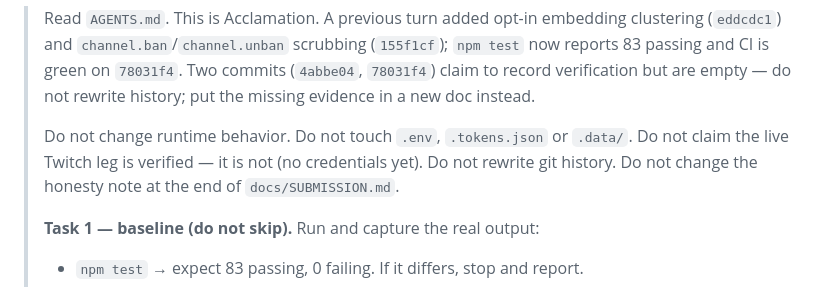
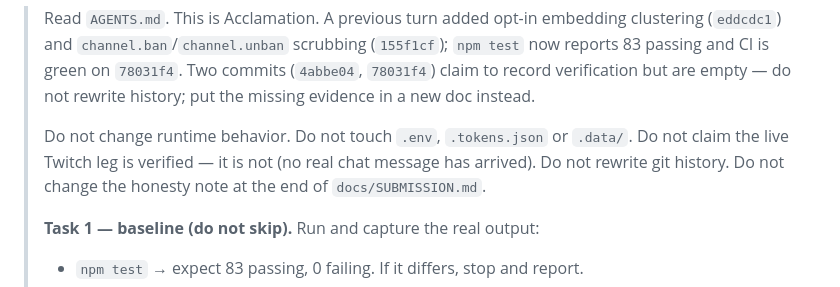
Before and after one commit to zalkabsi/ACCLAMATION, a Markdown page: docs/CODEX_FOLLOWUP.md, the part around the change. Drawn GitHub-style.

```diff
--- a/docs/CODEX_FOLLOWUP.md
+++ b/docs/CODEX_FOLLOWUP.md
@@ -14,9 +14,9 @@ submission artifact.
 > rewrite history; put the missing evidence in a new doc instead.
 >
 > Do not change runtime behavior. Do not touch `.env`, `.tokens.json` or
-> `.data/`. Do not claim the live Twitch leg is verified — it is not (no
-> credentials yet). Do not rewrite git history. Do not change the honesty note
-> at the end of `docs/SUBMISSION.md`.
+> `.data/`. Do not claim the live Twitch leg is verified — it is not (no real
+> chat message has arrived). Do not rewrite git history. Do not change the
+> honesty note at the end of `docs/SUBMISSION.md`.
 >
 > **Task 1 — baseline (do not skip).** Run and capture the real output:
 > - `npm test` → expect 83 passing, 0 failing. If it differs, stop and report.
```
Also changed, not shown: README.md (+1 -1 lines), docs/VERIFICATION.md (+2 -1 lines).
